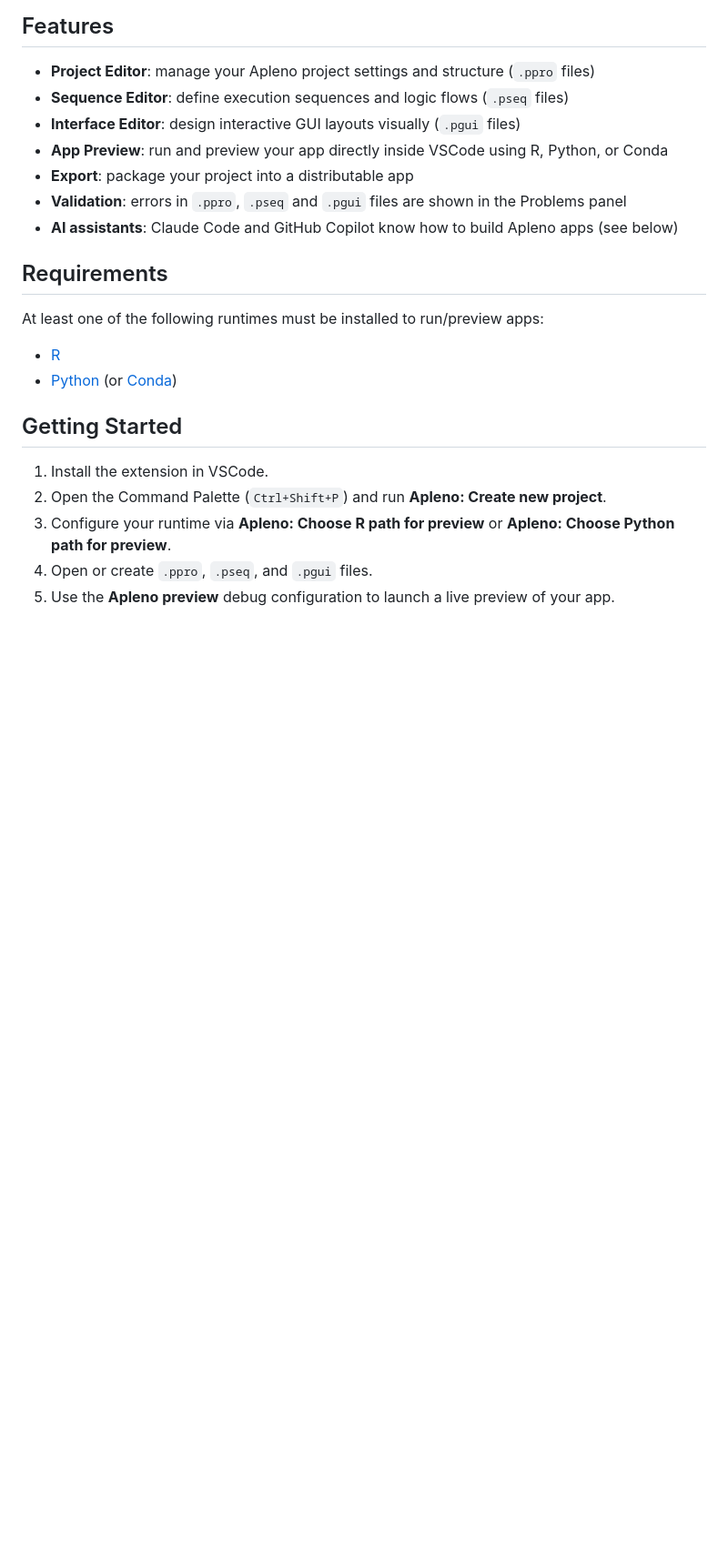
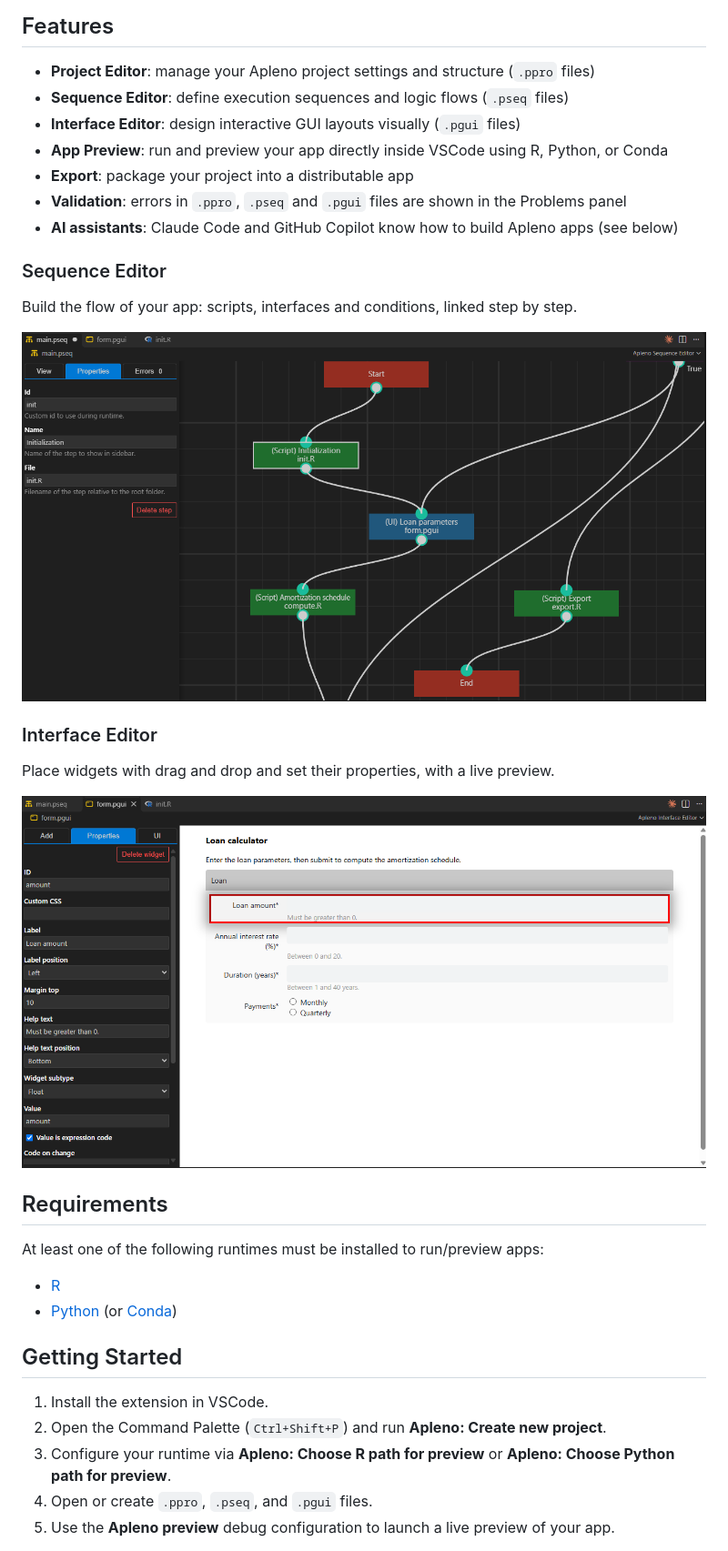
Before and after one commit to apleno-io/apleno-designer, a Markdown page: README.md, the part around one of its changes. Shown at 91% size. Drawn GitHub-style; pictures changed too: images/editor.png (added), images/sequence.png (added); blank space fills up the shorter version.

Commit message:
feat: added images to README

```diff
--- a/README.md
+++ b/README.md
@@ -11,6 +13,18 @@ A Visual Studio Code extension for building data science apps with user-friendly
 - **Export**: package your project into a distributable app
 - **Validation**: errors in `.ppro`, `.pseq` and `.pgui` files are shown in the Problems panel
 - **AI assistants**: Claude Code and GitHub Copilot know how to build Apleno apps (see below)
+
+### Sequence Editor
+
+Build the flow of your app: scripts, interfaces and conditions, linked step by step.
+
+![The Sequence Editor](images/sequence.png)
+
+### Interface Editor
+
+Place widgets with drag and drop and set their properties, with a live preview.
+
+![The Interface Editor](images/editor.png)
 
 ## Requirements
 
```
Also changed, not shown: other parts of README.md (+2 -0 lines), 2 other files.
